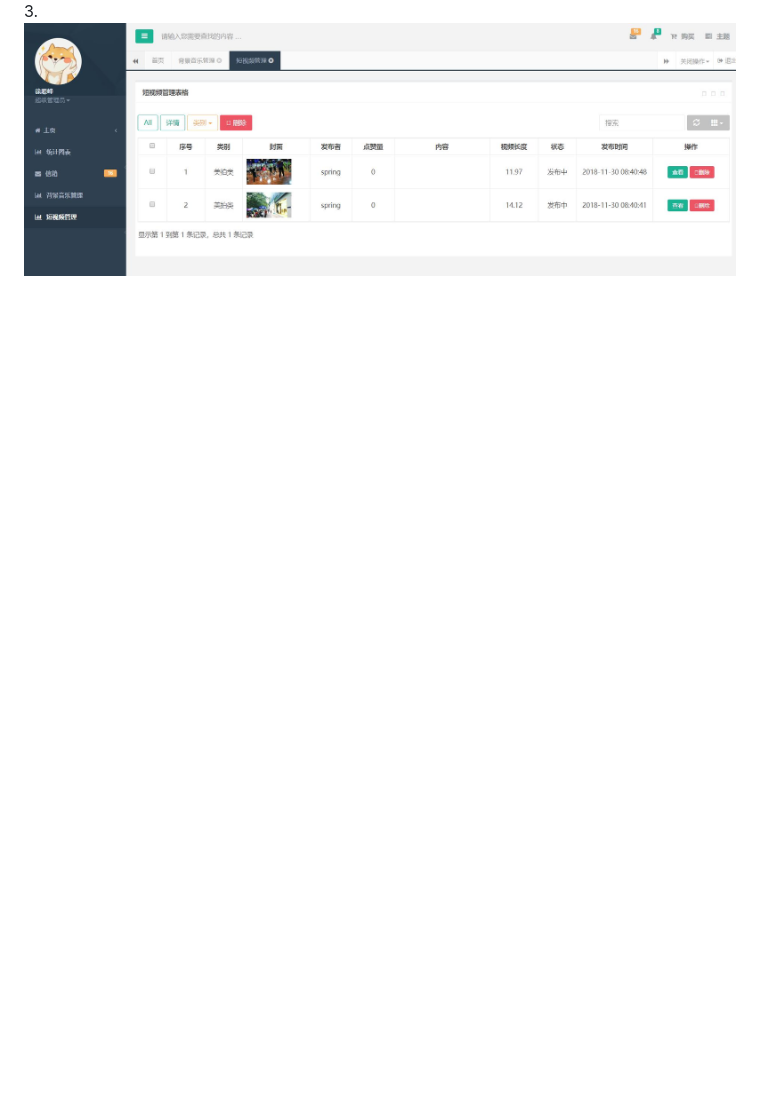
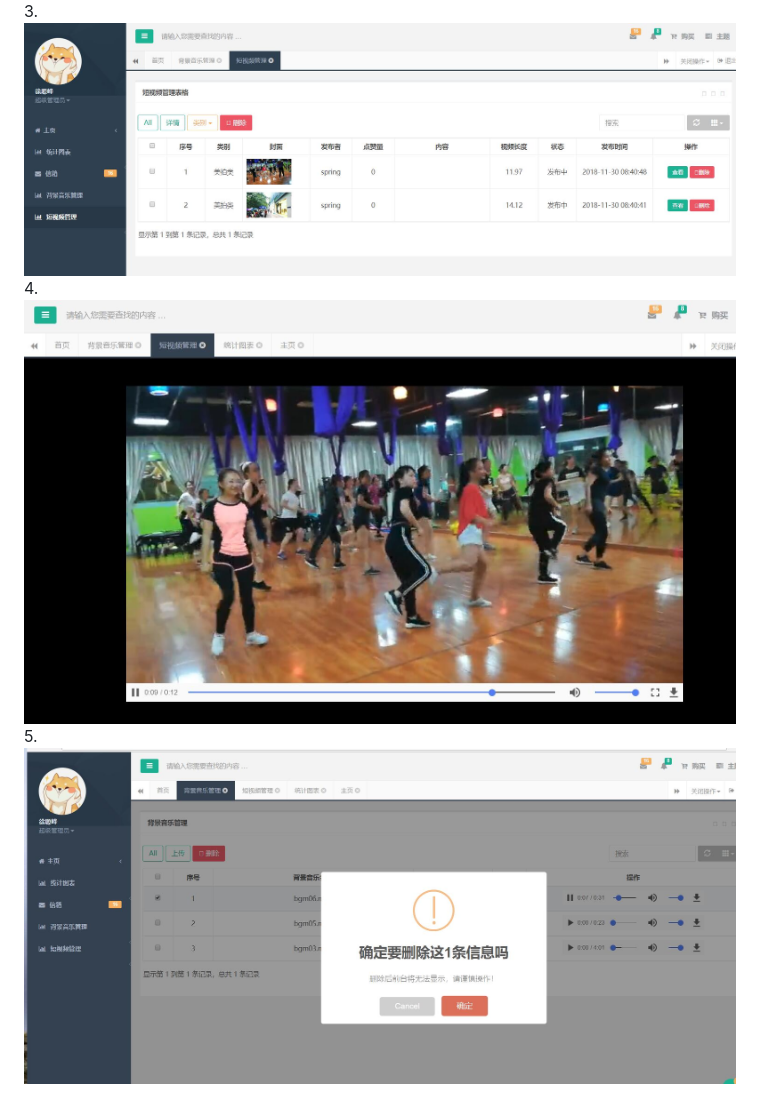
Before and after one commit to RAOE/show-videos, a Markdown page: README.md, the part around the change printed below. GitHub-like rendering; pictures changed too: myimg/4.jpg (added), myimg/5.jpg (added); blank space fills up the shorter version.

```diff
--- a/README.md
+++ b/README.md
@@ -13,3 +13,7 @@
 <img src="./myimg/02.jpg">
 3.
 <img src="./myimg/03.jpg">
+4.
+<img src="./myimg/4.jpg">
+5.
+<img src="./myimg/5.jpg">
```
Also changed, not shown: other parts of README.md (+1 -1 lines).
